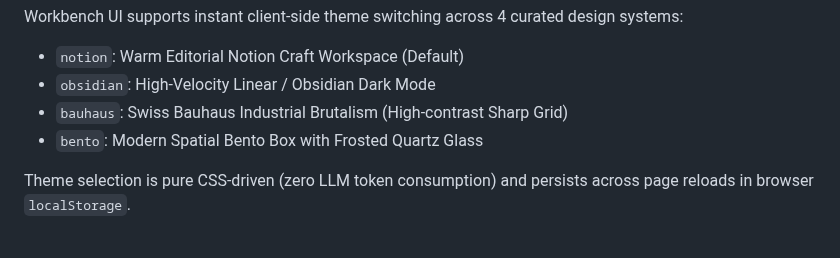
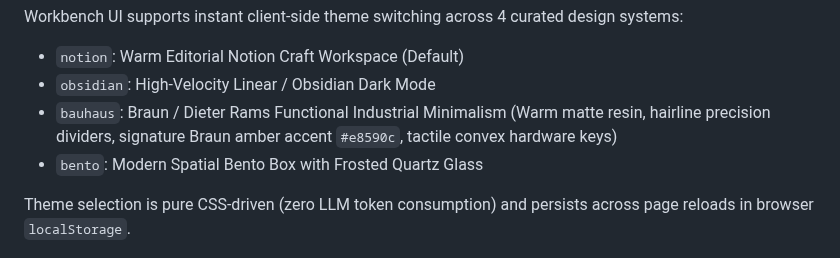
Before and after one commit to Kevoyuan/job-search-de, a Markdown page: references/workbench.md, the part around the change. Rendered like a GitHub page.

```diff
--- a/references/workbench.md
+++ b/references/workbench.md
@@ -44,7 +44,7 @@ When localized job display text is available, keep the existing base field for b
 Workbench UI supports instant client-side theme switching across 4 curated design systems:
 - `notion`: Warm Editorial Notion Craft Workspace (Default)
 - `obsidian`: High-Velocity Linear / Obsidian Dark Mode
-- `bauhaus`: Swiss Bauhaus Industrial Brutalism (High-contrast Sharp Grid)
+- `bauhaus`: Braun / Dieter Rams Functional Industrial Minimalism (Warm matte resin, hairline precision dividers, signature Braun amber accent `#e8590c`, tactile convex hardware keys)
 - `bento`: Modern Spatial Bento Box with Frosted Quartz Glass
 
 Theme selection is pure CSS-driven (zero LLM token consumption) and persists across page reloads in browser `localStorage`.
```
Also changed, not shown: README.md (+3 -3 lines), docs/images/theme-switcher.gif, 2 other files.
